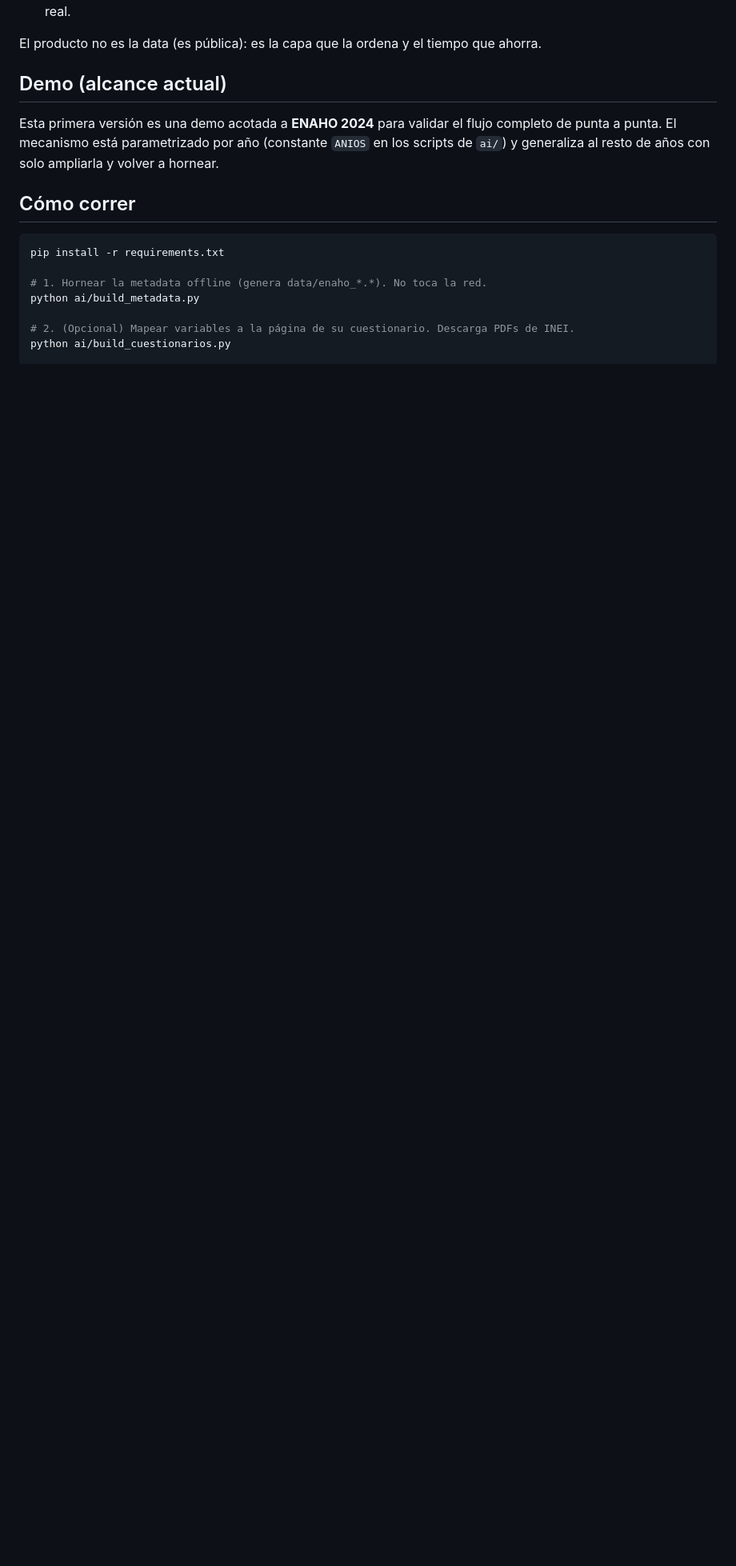
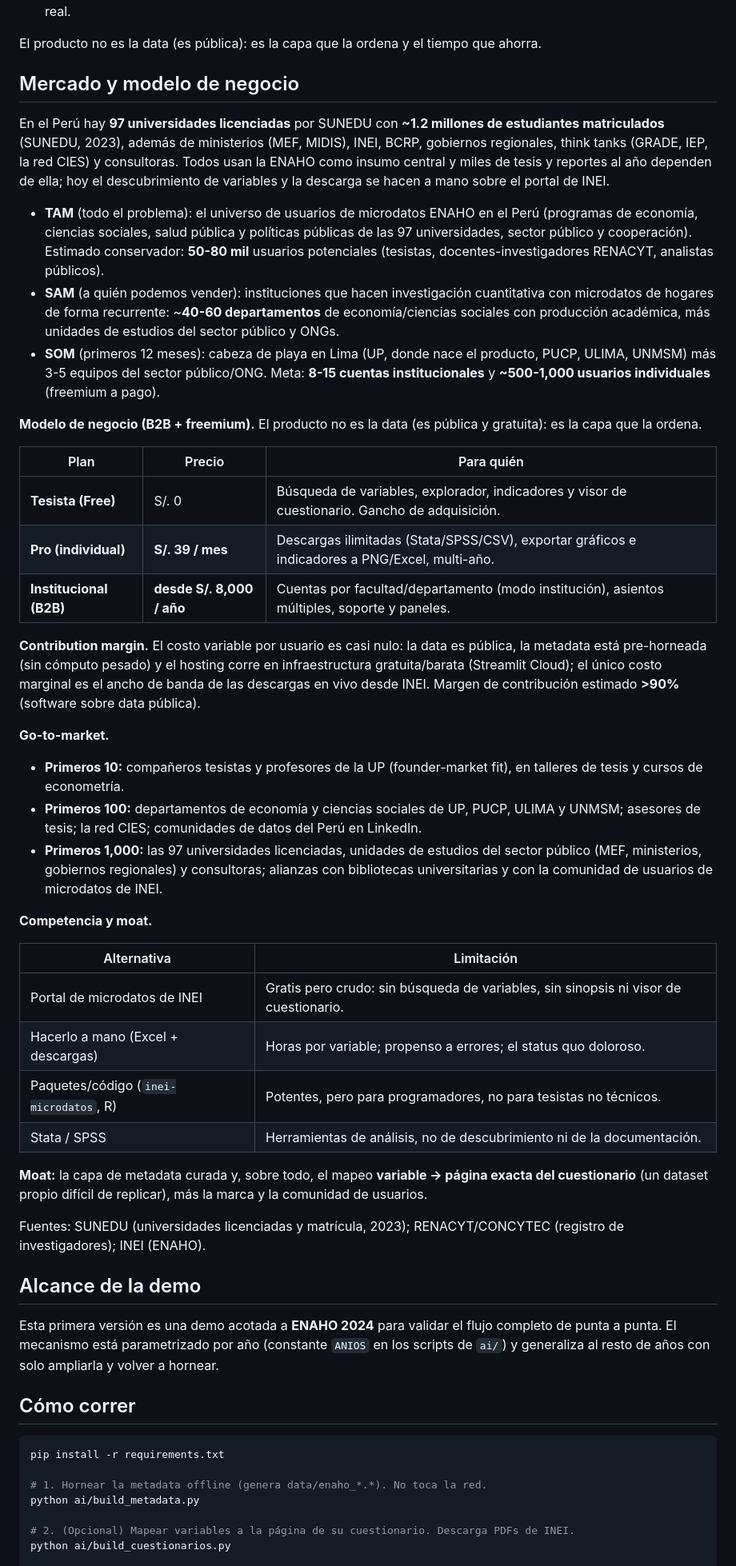
Before and after one commit to Arriola123456/Stats-hub, a Markdown page: README.md, the part around one of its changes. Shown at 80% size. Rendered like a GitHub page; blank space fills up the shorter version.

Commit message:
Agrego mercado, modelo de negocio, despliegue y herramientas de IA del curso al README; marca Stats

```diff
--- a/README.md
+++ b/README.md
@@ -28,7 +30,65 @@ funciona OFFLINE:
 
 El producto no es la data (es pública): es la capa que la ordena y el tiempo que ahorra.
 
-## Demo (alcance actual)
+## Mercado y modelo de negocio
+
+En el Perú hay **97 universidades licenciadas** por SUNEDU con **~1.2 millones de estudiantes
+matriculados** (SUNEDU, 2023), además de ministerios (MEF, MIDIS), INEI, BCRP, gobiernos
+regionales, think tanks (GRADE, IEP, la red CIES) y consultoras. Todos usan la ENAHO como
+insumo central y miles de tesis y reportes al año dependen de ella; hoy el descubrimiento de
+variables y la descarga se hacen a mano sobre el portal de INEI.
+
+- **TAM** (todo el problema): el universo de usuarios de microdatos ENAHO en el Perú (programas
+  de economía, ciencias sociales, salud pública y políticas públicas de las 97 universidades,
+  sector público y cooperación). Estimado conservador: **50-80 mil** usuarios potenciales
+  (tesistas, docentes-investigadores RENACYT, analistas públicos).
+- **SAM** (a quién podemos vender): instituciones que hacen investigación cuantitativa con
+  microdatos de hogares de forma recurrente: ~**40-60 departamentos** de economía/ciencias
+  sociales con producción académica, más unidades de estudios del sector público y ONGs.
+- **SOM** (primeros 12 meses): cabeza de playa en Lima (UP, donde nace el producto, PUCP,
+  ULIMA, UNMSM) más 3-5 equipos del sector público/ONG. Meta: **8-15 cuentas institucionales**
+  y **~500-1,000 usuarios individuales** (freemium a pago).
+
+**Modelo de negocio (B2B + freemium).** El producto no es la data (es pública y gratuita): es
+la capa que la ordena.
+
+| Plan | Precio | Para quién |
+|---|---|---|
+| **Tesista (Free)** | S/. 0 | Búsqueda de variables, explorador, indicadores y visor de cuestionario. Gancho de adquisición. |
+| **Pro (individual)** | **S/. 39 / mes** | Descargas ilimitadas (Stata/SPSS/CSV), exportar gráficos e indicadores a PNG/Excel, multi-año. |
+| **Institucional (B2B)** | **desde S/. 8,000 / año** | Cuentas por facultad/departamento (modo institución), asientos múltiples, soporte y paneles. |
+
+**Contribution margin.** El costo variable por usuario es casi nulo: la data es pública, la
+metadata está pre-horneada (sin cómputo pesado) y el hosting corre en infraestructura
+gratuita/barata (Streamlit Cloud); el único costo marginal es el ancho de banda de las
+descargas en vivo desde INEI. Margen de contribución estimado **>90%** (software sobre data
+pública).
+
+**Go-to-market.**
+- **Primeros 10:** compañeros tesistas y profesores de la UP (founder-market fit), en talleres
+  de tesis y cursos de econometría.
+- **Primeros 100:** departamentos de economía y ciencias sociales de UP, PUCP, ULIMA y UNMSM;
+  asesores de tesis; la red CIES; comunidades de datos del Perú en LinkedIn.
+- **Primeros 1,000:** las 97 universidades licenciadas, unidades de estudios del sector público
+  (MEF, ministerios, gobiernos regionales) y consultoras; alianzas con bibliotecas
+  universitarias y con la comunidad de usuarios de microdatos de INEI.
+
+**Competencia y moat.**
+
+| Alternativa | Limitación |
+|---|---|
+| Portal de microdatos de INEI | Gratis pero crudo: sin búsqueda de variables, sin sinopsis ni visor de cuestionario. |
+| Hacerlo a mano (Excel + descargas) | Horas por variable; propenso a errores; el status quo doloroso. |
+| Paquetes/código (`inei-microdatos`, R) | Potentes, pero para programadores, no para tesistas no técnicos. |
+| Stata / SPSS | Herramientas de análisis, no de descubrimiento ni de la documentación. |
+
+**Moat:** la capa de metadata curada y, sobre todo, el mapeo **variable → página exacta del
+cuestionario** (un dataset propio difícil de replicar), más la marca y la comunidad de usuarios.
+
+Fuentes: SUNEDU (universidades licenciadas y matrícula, 2023); RENACYT/CONCYTEC (registro de
+investigadores); INEI (ENAHO).
+
+## Alcance de la demo
 Esta primera versión es una demo acotada a **ENAHO 2024** para validar el flujo completo de
 punta a punta. El mecanismo está parametrizado por año (constante `ANIOS` en los scripts de
 `ai/`) y generaliza al resto de años con solo ampliarla y volver a hornear.
```
Also changed, not shown: other parts of README.md (+45 -20 lines).
